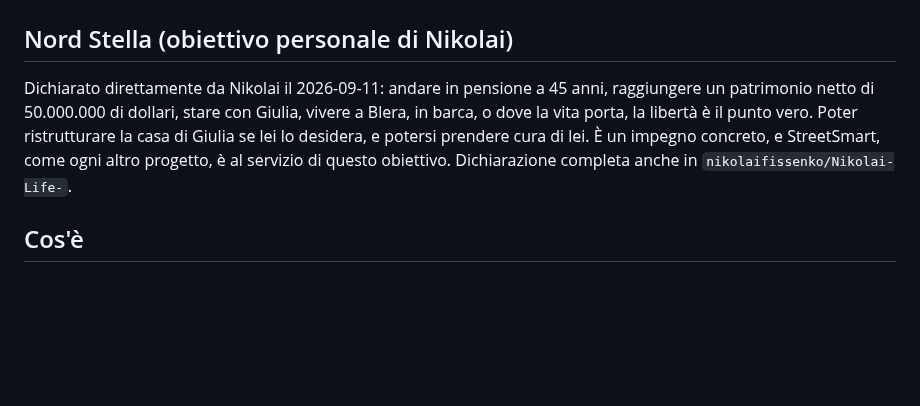
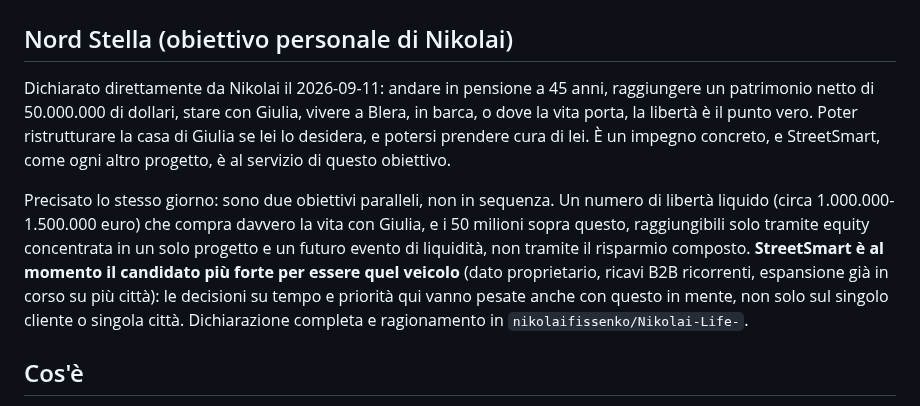
Before and after one commit to nikolaifissenko/streetsmart-volt, a Markdown page: CLAUDE.md, the part around the change. Rendered like a GitHub page; blank space fills up the shorter version.

Commit message:
Refine north star: two concurrent goals, not sequential
Freedom number (~EUR 1-1.5M liquid) and $50M net worth run in parallel,
not phase 1 then phase 2, since building the $50M vehicle needs most of
the runway regardless of start time. Adds the floor-income-vs-equity
bucket rule so the two goals don't compete for the same capital.

Co-Authored-By: Claude Sonnet 5 <noreply@anthropic.com>
Claude-Session: https://claude.ai/code/session_017ocxE9PJ6RyTG5Y2a6af5F

```diff
--- a/CLAUDE.md
+++ b/CLAUDE.md
@@ -2,7 +2,9 @@
 
 ## Nord Stella (obiettivo personale di Nikolai)
 
-Dichiarato direttamente da Nikolai il 2026-09-11: andare in pensione a 45 anni, raggiungere un patrimonio netto di 50.000.000 di dollari, stare con Giulia, vivere a Blera, in barca, o dove la vita porta, la libertà è il punto vero. Poter ristrutturare la casa di Giulia se lei lo desidera, e potersi prendere cura di lei. È un impegno concreto, e StreetSmart, come ogni altro progetto, è al servizio di questo obiettivo. Dichiarazione completa anche in `nikolaifissenko/Nikolai-Life-`.
+Dichiarato direttamente da Nikolai il 2026-09-11: andare in pensione a 45 anni, raggiungere un patrimonio netto di 50.000.000 di dollari, stare con Giulia, vivere a Blera, in barca, o dove la vita porta, la libertà è il punto vero. Poter ristrutturare la casa di Giulia se lei lo desidera, e potersi prendere cura di lei. È un impegno concreto, e StreetSmart, come ogni altro progetto, è al servizio di questo obiettivo.
+
+Precisato lo stesso giorno: sono due obiettivi paralleli, non in sequenza. Un numero di libertà liquido (circa 1.000.000-1.500.000 euro) che compra davvero la vita con Giulia, e i 50 milioni sopra questo, raggiungibili solo tramite equity concentrata in un solo progetto e un futuro evento di liquidità, non tramite il risparmio composto. **StreetSmart è al momento il candidato più forte per essere quel veicolo** (dato proprietario, ricavi B2B ricorrenti, espansione già in corso su più città): le decisioni su tempo e priorità qui vanno pesate anche con questo in mente, non solo sul singolo cliente o singola città. Dichiarazione completa e ragionamento in `nikolaifissenko/Nikolai-Life-`.
 
 ## Cos'è
 Database B2B delle strade di Roma classificate per pericolosità ciclistica.
```
